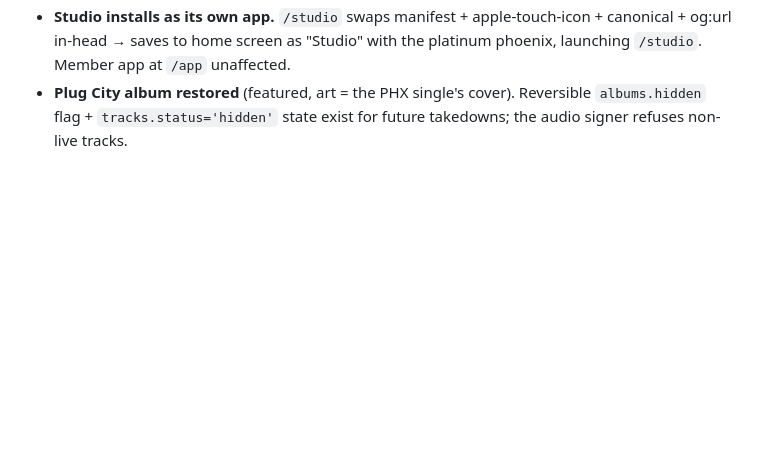
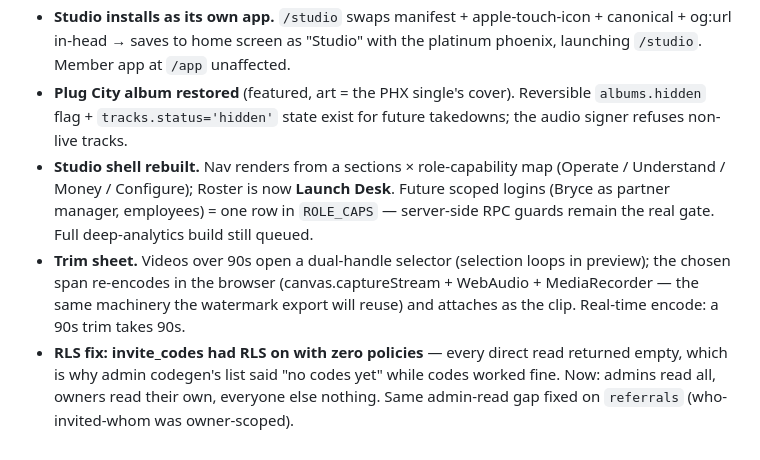
Before and after one commit to jmorrow08/PHX-App, a Markdown page: docs/2026-08-08-redesign-changelog.md, the part around the change. Drawn GitHub-style; blank space fills up the shorter version.

Commit message:
Changelog: studio shell, trim sheet, invite_codes RLS fix
Co-Authored-By: Claude Fable 5 <noreply@anthropic.com>

```diff
--- a/docs/2026-08-08-redesign-changelog.md
+++ b/docs/2026-08-08-redesign-changelog.md
@@ -54,3 +54,6 @@ Admin → Growth once a week: funnel conversion step-to-step (where people drop)
 - **Clips cap: 90 seconds** (IG Reels standard) — enforced at file-pick and re-checked at post time. File cap stays 50 MB.
 - **Studio installs as its own app.** `/studio` swaps manifest + apple-touch-icon + canonical + og:url in-head → saves to home screen as "Studio" with the platinum phoenix, launching `/studio`. Member app at `/app` unaffected.
 - **Plug City album restored** (featured, art = the PHX single's cover). Reversible `albums.hidden` flag + `tracks.status='hidden'` state exist for future takedowns; the audio signer refuses non-live tracks.
+- **Studio shell rebuilt.** Nav renders from a sections × role-capability map (Operate / Understand / Money / Configure); Roster is now **Launch Desk**. Future scoped logins (Bryce as partner manager, employees) = one row in `ROLE_CAPS` — server-side RPC guards remain the real gate. Full deep-analytics build still queued.
+- **Trim sheet.** Videos over 90s open a dual-handle selector (selection loops in preview); the chosen span re-encodes in the browser (canvas.captureStream + WebAudio + MediaRecorder — the same machinery the watermark export will reuse) and attaches as the clip. Real-time encode: a 90s trim takes 90s.
+- **RLS fix: invite_codes had RLS on with zero policies** — every direct read returned empty, which is why admin codegen's list said "no codes yet" while codes worked fine. Now: admins read all, owners read their own, everyone else nothing. Same admin-read gap fixed on `referrals` (who-invited-whom was owner-scoped).
```
